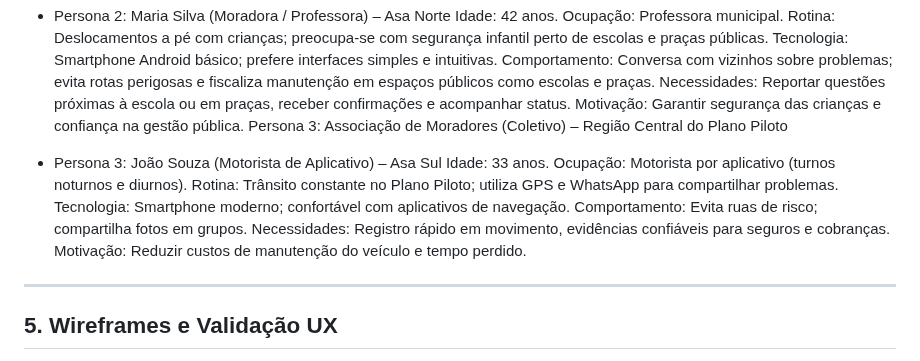
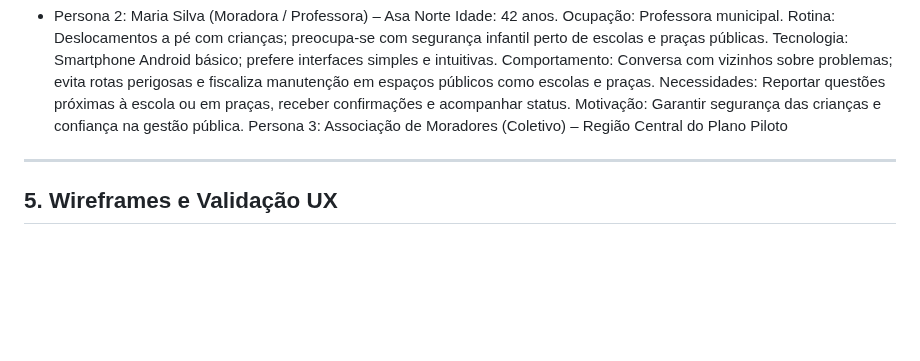
Before and after one commit to pedrobasgui/IHC_Alerta_Urbano, a Markdown page: Projeto Final - Interface Humano-Computador (IHC) 2025_2.md, the part around the change. Drawn GitHub-style; blank space fills up the shorter version.

```diff
--- a/Projeto Final - Interface Humano-Computador (IHC) 2025_2.md
+++ b/Projeto Final - Interface Humano-Computador (IHC) 2025_2.md
@@ -51,17 +51,6 @@ Necessidades: Reportar questões próximas à escola ou em praças, receber conf
 e acompanhar status.
 Motivação: Garantir segurança das crianças e confiança na gestão pública. Persona 3:
 Associação de Moradores (Coletivo) – Região Central do Plano Piloto
-
-* Persona 3: João Souza (Motorista de Aplicativo) – Asa Sul
-Idade: 33 anos.
-Ocupação: Motorista por aplicativo (turnos noturnos e diurnos).
-Rotina: Trânsito constante no Plano Piloto; utiliza GPS e WhatsApp para compartilhar
-problemas.
-Tecnologia: Smartphone moderno; confortável com aplicativos de navegação.
-Comportamento: Evita ruas de risco; compartilha fotos em grupos.
-Necessidades: Registro rápido em movimento, evidências confiáveis para seguros e
-cobranças.
-Motivação: Reduzir custos de manutenção do veículo e tempo perdido.
 
 ---
 
```
